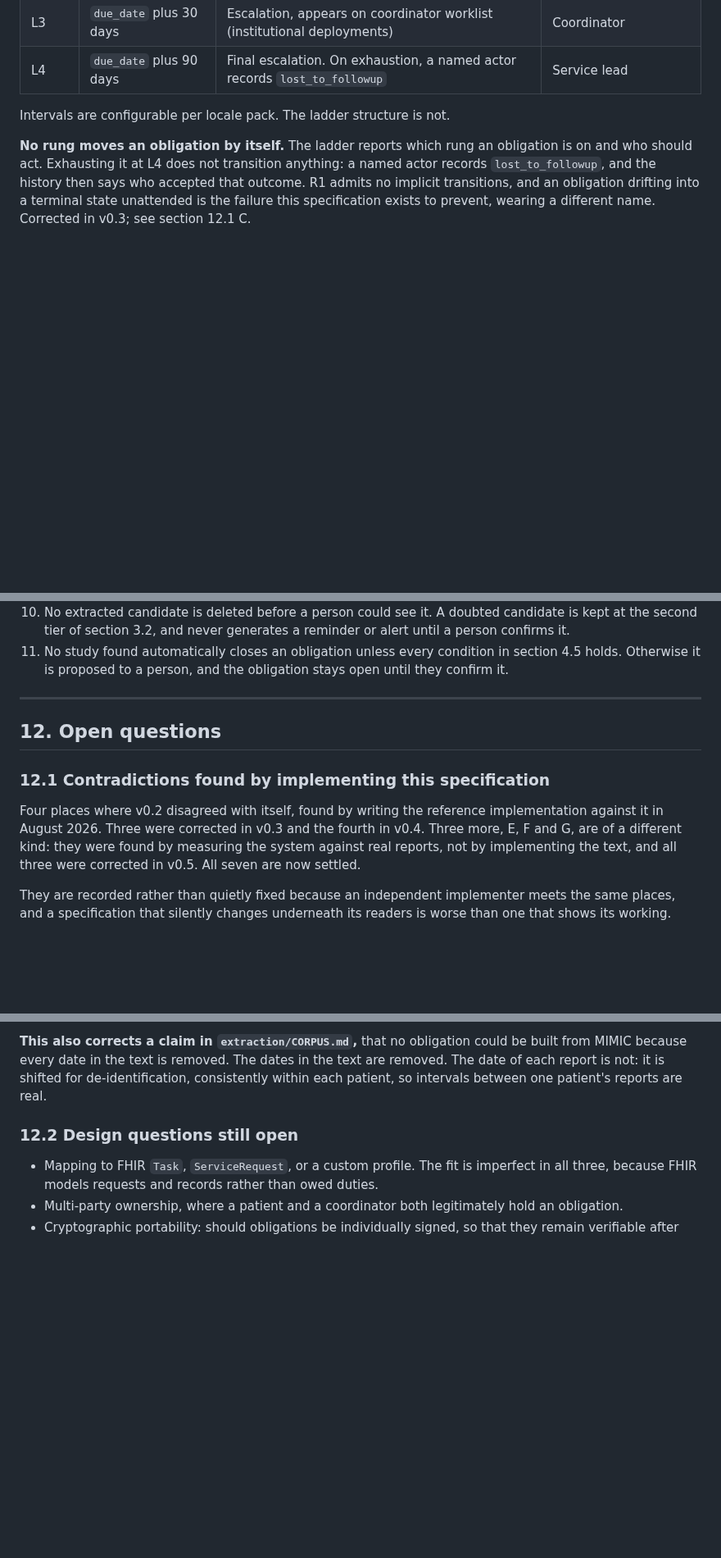
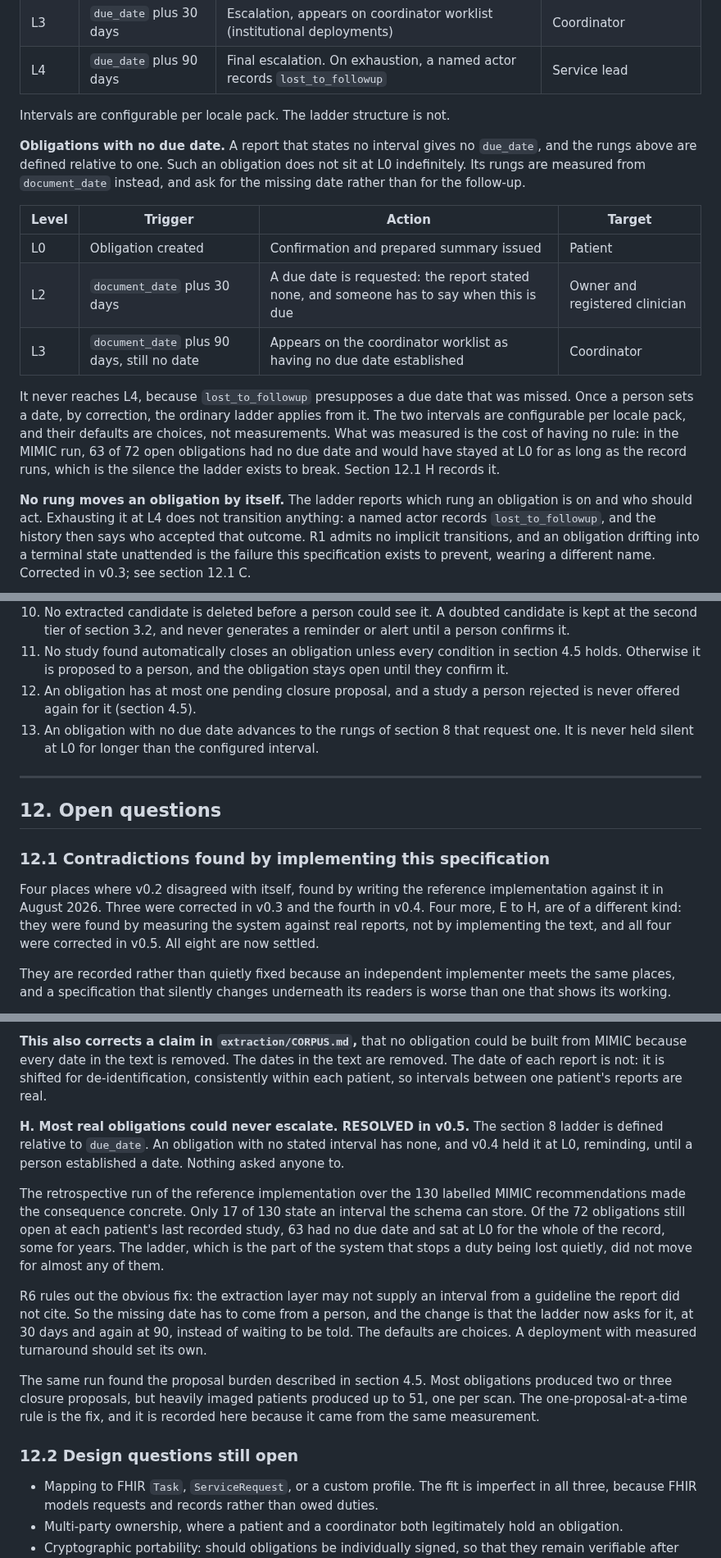
Before and after one commit to sufu786/amanah, a Markdown page: OBLIGATION_SPEC.md, 3 parts joined by grey strips. Shown at 82% size. Drawn GitHub-style; blank space fills up the shorter version.

Commit message:
spec: v0.5, one closure proposal at a time, and a ladder for undated obligations
The retrospective run of the reference implementation over the MIMIC
corpus found that a heavily imaged patient raised one closure prompt per
scan, up to 51 for one obligation, and that 63 of 72 open obligations had
no due date and sat at L0 for the whole record.

An obligation now holds at most one pending proposal, with later studies
listed in it and rejected studies never offered again. An obligation with
no due date asks for one at 30 days after the report and reaches the
coordinator worklist at 90, never L4. Conformance items 12 and 13 and
section 12.1 H record the rules and the measurement. This closes v0.5.

```diff
--- a/OBLIGATION_SPEC.md
+++ b/OBLIGATION_SPEC.md
@@ -479,6 +489,23 @@ return indistinguishable from an unusual lesion.
 
 Intervals are configurable per locale pack. The ladder structure is not.
 
+**Obligations with no due date.** A report that states no interval gives no `due_date`, and the rungs
+above are defined relative to one. Such an obligation does not sit at L0 indefinitely. Its rungs are
+measured from `document_date` instead, and ask for the missing date rather than for the follow-up.
+
+| Level | Trigger | Action | Target |
+|---|---|---|---|
+| L0 | Obligation created | Confirmation and prepared summary issued | Patient |
+| L2 | `document_date` plus 30 days | A due date is requested: the report stated none, and someone has to say when this is due | Owner and registered clinician |
+| L3 | `document_date` plus 90 days, still no date | Appears on the coordinator worklist as having no due date established | Coordinator |
+
+It never reaches L4, because `lost_to_followup` presupposes a due date that was missed. Once a person
+sets a date, by correction, the ordinary ladder applies from it. The two intervals are configurable
+per locale pack, and their defaults are choices, not measurements. What was measured is the cost of
+having no rule: in the MIMIC run, 63 of 72 open obligations had no due date and would have stayed at
+L0 for as long as the record runs, which is the silence the ladder exists to break. Section 12.1 H
+records it.
+
 **No rung moves an obligation by itself.** The ladder reports which rung an obligation is on and
 who should act. Exhausting it at L4 does not transition anything: a named actor records
 `lost_to_followup`, and the history then says who accepted that outcome. R1 admits no implicit
@@ -567,6 +594,10 @@ An implementation conforms to this specification if all of the following hold.
     it.
 11. No study found automatically closes an obligation unless every condition in section 4.5 holds.
     Otherwise it is proposed to a person, and the obligation stays open until they confirm it.
+12. An obligation has at most one pending closure proposal, and a study a person rejected is never
+    offered again for it (section 4.5).
+13. An obligation with no due date advances to the rungs of section 8 that request one. It is never
+    held silent at L0 for longer than the configured interval.
 
 ---
 
@@ -575,9 +606,9 @@ An implementation conforms to this specification if all of the following hold.
 ### 12.1 Contradictions found by implementing this specification
 
 Four places where v0.2 disagreed with itself, found by writing the reference implementation against
-it in August 2026. Three were corrected in v0.3 and the fourth in v0.4. Three more, E, F and G, are
-of a different kind: they were found by measuring the system against real reports, not by
-implementing the text, and all three were corrected in v0.5. All seven are now settled.
+it in August 2026. Three were corrected in v0.3 and the fourth in v0.4. Four more, E to H, are of a
+different kind: they were found by measuring the system against real reports, not by implementing
+the text, and all four were corrected in v0.5. All eight are now settled.
 
 They are recorded rather than quietly fixed because an independent implementer meets the same
 places, and a specification that silently changes underneath its readers is worse than one that
@@ -746,6 +777,26 @@ MIMIC because every date in the text is removed. The dates in the text are remov
 report is not: it is shifted for de-identification, consistently within each patient, so intervals
 between one patient's reports are real.
 
+**H. Most real obligations could never escalate. RESOLVED in v0.5.** The section 8 ladder is
+defined relative to `due_date`. An obligation with no stated interval has none, and v0.4 held it at
+L0, reminding, until a person established a date. Nothing asked anyone to.
+
+The retrospective run of the reference implementation over the 130 labelled MIMIC recommendations
+made the consequence concrete. Only 17 of 130 state an interval the schema can store. Of the 72
+obligations still open at each patient's last recorded study, 63 had no due date and sat at L0 for
+the whole of the record, some for years. The ladder, which is the part of the system that stops a
+duty being lost quietly, did not move for almost any of them.
+
+R6 rules out the obvious fix: the extraction layer may not supply an interval from a guideline the
+report did not cite. So the missing date has to come from a person, and the change is that the
+ladder now asks for it, at 30 days and again at 90, instead of waiting to be told. The defaults are
+choices. A deployment with measured turnaround should set its own.
+
+The same run found the proposal burden described in section 4.5. Most obligations produced two or
+three closure proposals, but heavily imaged patients produced up to 51, one per scan. The
+one-proposal-at-a-time rule is the fix, and it is recorded here because it came from the same
+measurement.
+
 ### 12.2 Design questions still open
 
 - Mapping to FHIR `Task`, `ServiceRequest`, or a custom profile. The fit is imperfect in all three,
```
Also changed, not shown: other parts of OBLIGATION_SPEC.md (+12 -2 lines).
